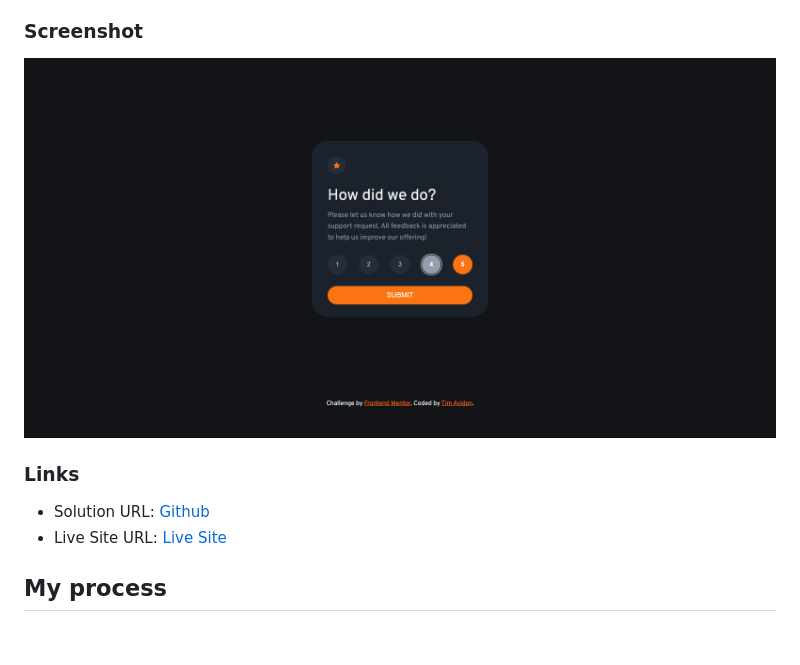
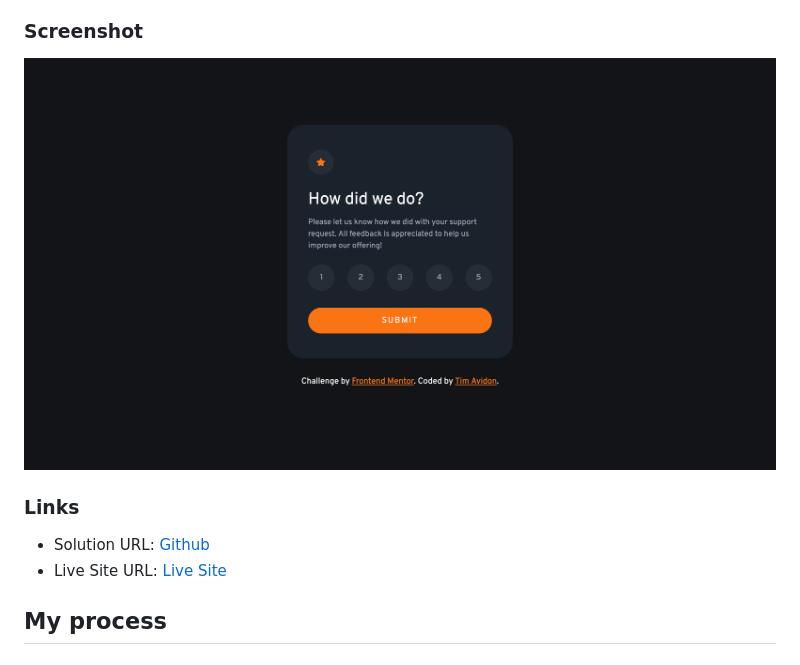
Before and after one commit to timavidon/Interactive-rating-component, a Markdown page: README.md, the part around the change printed below. Drawn GitHub-style; pictures changed too: design/desktop-result.png (added), design/desktop-result1.png (deleted).

```diff
--- a/README.md
+++ b/README.md
@@ -24,7 +24,7 @@ Users should be able to:
 
 ### Screenshot
 
-![](./design/desktop-result1.png)
+![](./design/desktop-result.png)
 
 ### Links
 
```
Also changed, not shown: other parts of README.md (+2 -2 lines), design/desktop-result2.png (deleted).
